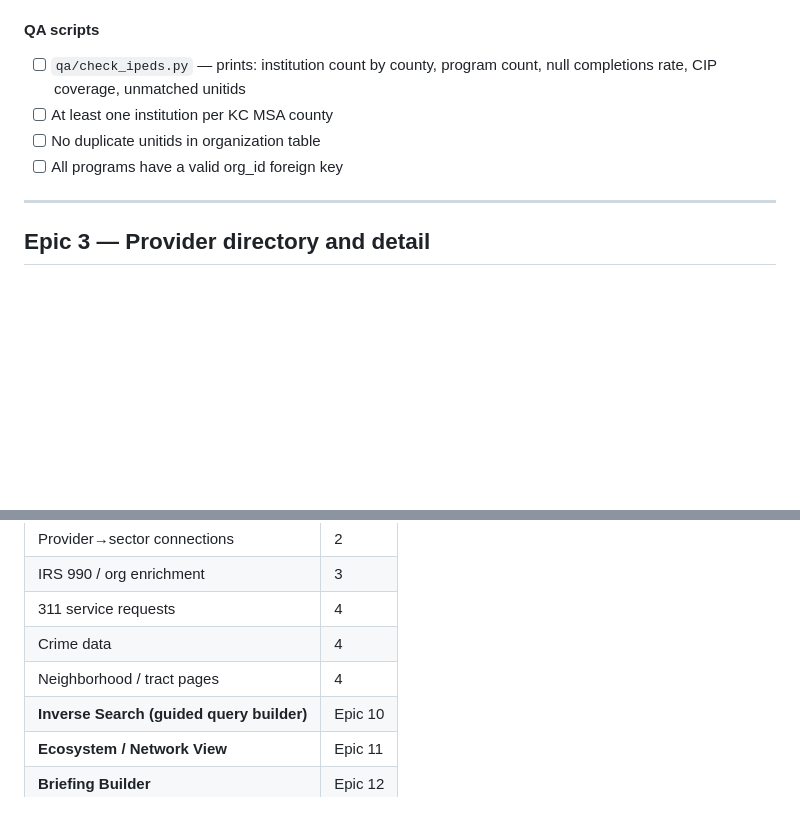
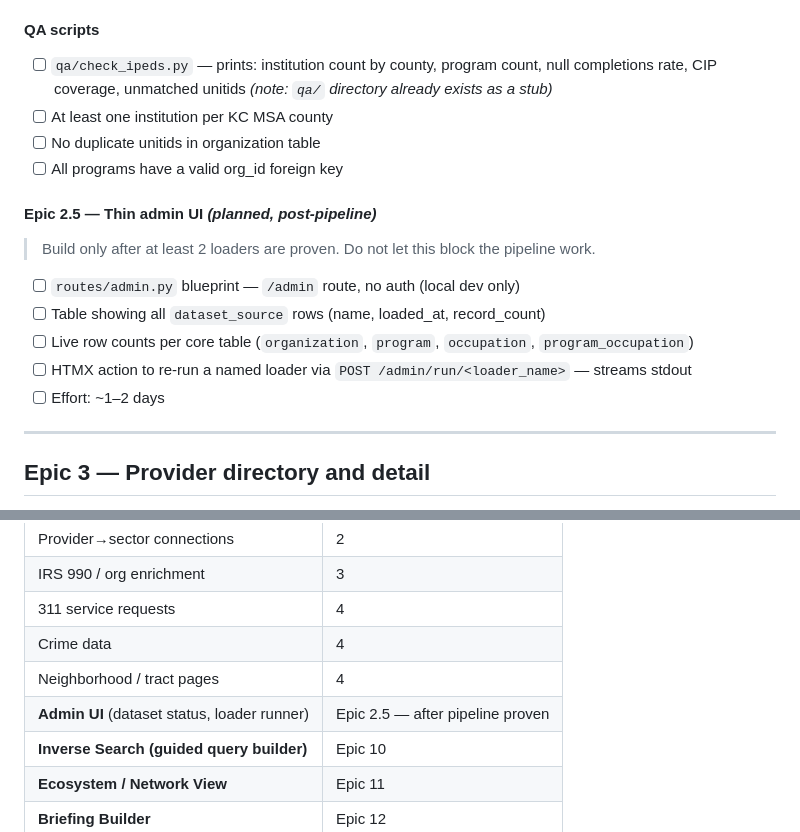
Before and after one commit to admiralorbiter/the_haystack, a Markdown page: docs/HAYSTACK_EPICS.md, 2 parts joined by grey strips. Drawn GitHub-style; blank space fills up the shorter version.

```diff
--- a/docs/HAYSTACK_EPICS.md
+++ b/docs/HAYSTACK_EPICS.md
@@ -145,10 +145,18 @@ These are hooks, not full implementations. Add the DOM elements and stub routes
 - [ ] Log: occupation records, links created
 
 #### QA scripts
-- [ ] `qa/check_ipeds.py` — prints: institution count by county, program count, null completions rate, CIP coverage, unmatched unitids
+- [ ] `qa/check_ipeds.py` — prints: institution count by county, program count, null completions rate, CIP coverage, unmatched unitids  *(note: `qa/` directory already exists as a stub)*
 - [ ] At least one institution per KC MSA county
 - [ ] No duplicate unitids in organization table
 - [ ] All programs have a valid org_id foreign key
+
+#### Epic 2.5 — Thin admin UI *(planned, post-pipeline)*
+> Build only after at least 2 loaders are proven. Do not let this block the pipeline work.
+- [ ] `routes/admin.py` blueprint — `/admin` route, no auth (local dev only)
+- [ ] Table showing all `dataset_source` rows (name, loaded_at, record_count)
+- [ ] Live row counts per core table (`organization`, `program`, `occupation`, `program_occupation`)
+- [ ] HTMX action to re-run a named loader via `POST /admin/run/<loader_name>` — streams stdout
+- [ ] Effort: ~1–2 days
 
 ---
 
@@ -344,6 +352,7 @@ These are hooks, not full implementations. Add the DOM elements and stub routes
 | 311 service requests | 4 |
 | Crime data | 4 |
 | Neighborhood / tract pages | 4 |
+| **Admin UI** (dataset status, loader runner) | Epic 2.5 — after pipeline proven |
 | **Inverse Search (guided query builder)** | Epic 10 |
 | **Ecosystem / Network View** | Epic 11 |
 | **Briefing Builder** | Epic 12 |
```
Also changed, not shown: docs/HAYSTACK_AI_COLLAB_GUIDE.md (+17 -5 lines), docs/HAYSTACK_KC_SOURCE_LADDER.md (+0 -13 lines).
